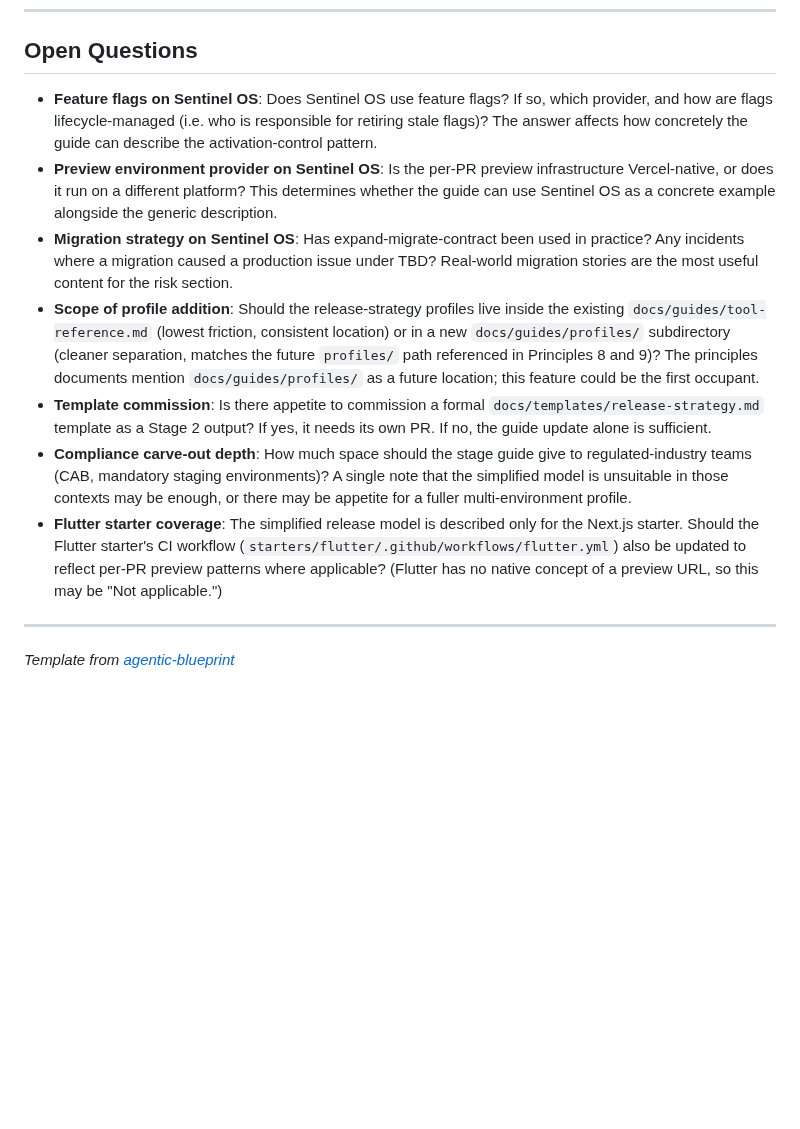
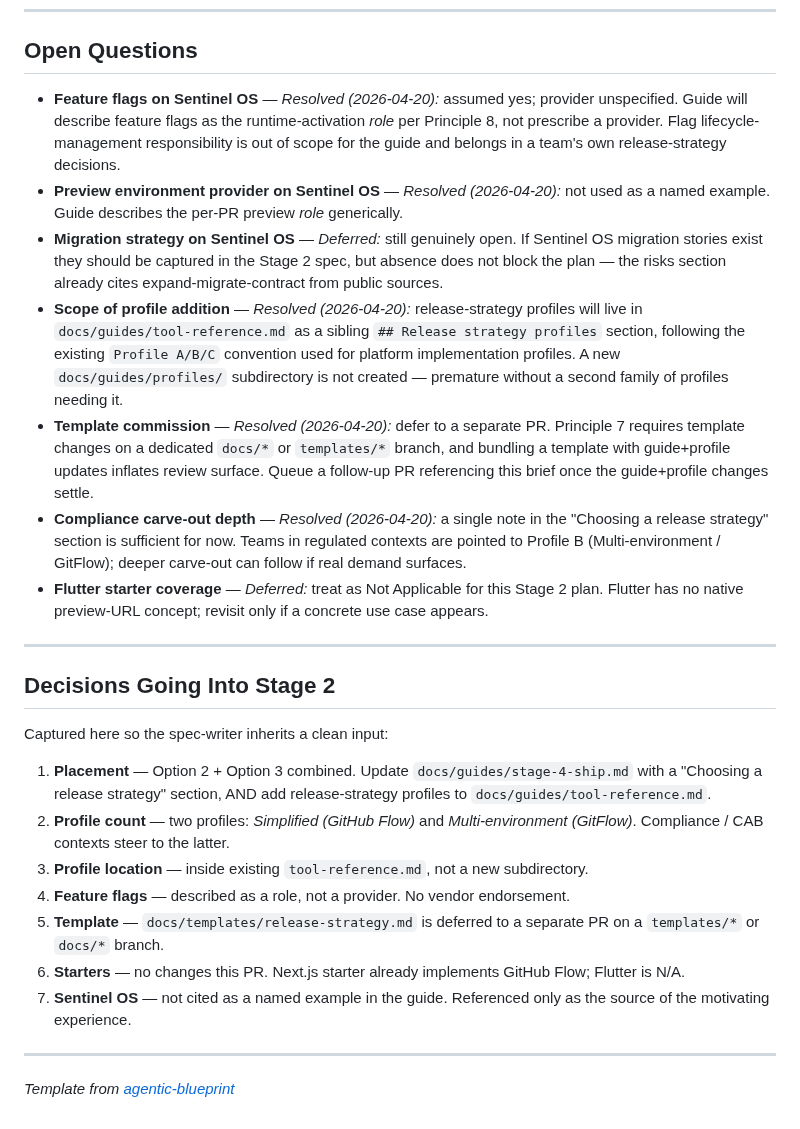
Before and after one commit to parkjadev/agentic-blueprint, a Markdown page: docs/research/simplify-release-blueprint-giVF4-brief.md, the part around the change. GitHub-like rendering; blank space fills up the shorter version.

Commit message:
docs(research): resolve open questions and rename brief to branch slug
- Rename simplify-release-blueprint-brief.md to
  simplify-release-blueprint-giVF4-brief.md so the stage-hint hook picks
  it up against the branch.
- Mark five of seven Open Questions as Resolved (2026-04-20); two remain
  Deferred (Sentinel OS migration stories, Flutter starter coverage).
- Add a "Decisions Going Into Stage 2" block summarising placement
  (tool-reference.md profiles + stage-4-ship.md guide update), profile
  count, template deferral, and starter scope so the Stage 2
  spec-writer inherits a clean input.

https://claude.ai/code/session_01MZ8bjBBtfuH6kYAKKCpsyL

```diff
--- a/docs/research/simplify-release-blueprint-brief.md
+++ b/docs/research/simplify-release-blueprint-giVF4-brief.md
@@ -111,13 +111,27 @@ This brief *is* Stage 1 output and lives under `docs/research/`. A separate case
 
 ## Open Questions
 
-- **Feature flags on Sentinel OS**: Does Sentinel OS use feature flags? If so, which provider, and how are flags lifecycle-managed (i.e. who is responsible for retiring stale flags)? The answer affects how concretely the guide can describe the activation-control pattern.
-- **Preview environment provider on Sentinel OS**: Is the per-PR preview infrastructure Vercel-native, or does it run on a different platform? This determines whether the guide can use Sentinel OS as a concrete example alongside the generic description.
-- **Migration strategy on Sentinel OS**: Has expand-migrate-contract been used in practice? Any incidents where a migration caused a production issue under TBD? Real-world migration stories are the most useful content for the risk section.
-- **Scope of profile addition**: Should the release-strategy profiles live inside the existing `docs/guides/tool-reference.md` (lowest friction, consistent location) or in a new `docs/guides/profiles/` subdirectory (cleaner separation, matches the future `profiles/` path referenced in Principles 8 and 9)? The principles documents mention `docs/guides/profiles/` as a future location; this feature could be the first occupant.
-- **Template commission**: Is there appetite to commission a formal `docs/templates/release-strategy.md` template as a Stage 2 output? If yes, it needs its own PR. If no, the guide update alone is sufficient.
-- **Compliance carve-out depth**: How much space should the stage guide give to regulated-industry teams (CAB, mandatory staging environments)? A single note that the simplified model is unsuitable in those contexts may be enough, or there may be appetite for a fuller multi-environment profile.
-- **Flutter starter coverage**: The simplified release model is described only for the Next.js starter. Should the Flutter starter's CI workflow (`starters/flutter/.github/workflows/flutter.yml`) also be updated to reflect per-PR preview patterns where applicable? (Flutter has no native concept of a preview URL, so this may be "Not applicable.")
+- **Feature flags on Sentinel OS** — *Resolved (2026-04-20):* assumed yes; provider unspecified. Guide will describe feature flags as the runtime-activation *role* per Principle 8, not prescribe a provider. Flag lifecycle-management responsibility is out of scope for the guide and belongs in a team's own release-strategy decisions.
+- **Preview environment provider on Sentinel OS** — *Resolved (2026-04-20):* not used as a named example. Guide describes the per-PR preview *role* generically.
+- **Migration strategy on Sentinel OS** — *Deferred:* still genuinely open. If Sentinel OS migration stories exist they should be captured in the Stage 2 spec, but absence does not block the plan — the risks section already cites expand-migrate-contract from public sources.
+- **Scope of profile addition** — *Resolved (2026-04-20):* release-strategy profiles will live in `docs/guides/tool-reference.md` as a sibling `## Release strategy profiles` section, following the existing `Profile A/B/C` convention used for platform implementation profiles. A new `docs/guides/profiles/` subdirectory is not created — premature without a second family of profiles needing it.
+- **Template commission** — *Resolved (2026-04-20):* defer to a separate PR. Principle 7 requires template changes on a dedicated `docs/*` or `templates/*` branch, and bundling a template with guide+profile updates inflates review surface. Queue a follow-up PR referencing this brief once the guide+profile changes settle.
+- **Compliance carve-out depth** — *Resolved (2026-04-20):* a single note in the "Choosing a release strategy" section is sufficient for now. Teams in regulated contexts are pointed to Profile B (Multi-environment / GitFlow); deeper carve-out can follow if real demand surfaces.
+- **Flutter starter coverage** — *Deferred:* treat as Not Applicable for this Stage 2 plan. Flutter has no native preview-URL concept; revisit only if a concrete use case appears.
+
+---
+
+## Decisions Going Into Stage 2
+
+Captured here so the spec-writer inherits a clean input:
+
+1. **Placement** — Option 2 + Option 3 combined. Update `docs/guides/stage-4-ship.md` with a "Choosing a release strategy" section, AND add release-strategy profiles to `docs/guides/tool-reference.md`.
+2. **Profile count** — two profiles: *Simplified (GitHub Flow)* and *Multi-environment (GitFlow)*. Compliance / CAB contexts steer to the latter.
+3. **Profile location** — inside existing `tool-reference.md`, not a new subdirectory.
+4. **Feature flags** — described as a role, not a provider. No vendor endorsement.
+5. **Template** — `docs/templates/release-strategy.md` is deferred to a separate PR on a `templates/*` or `docs/*` branch.
+6. **Starters** — no changes this PR. Next.js starter already implements GitHub Flow; Flutter is N/A.
+7. **Sentinel OS** — not cited as a named example in the guide. Referenced only as the source of the motivating experience.
 
 ---
 
```
